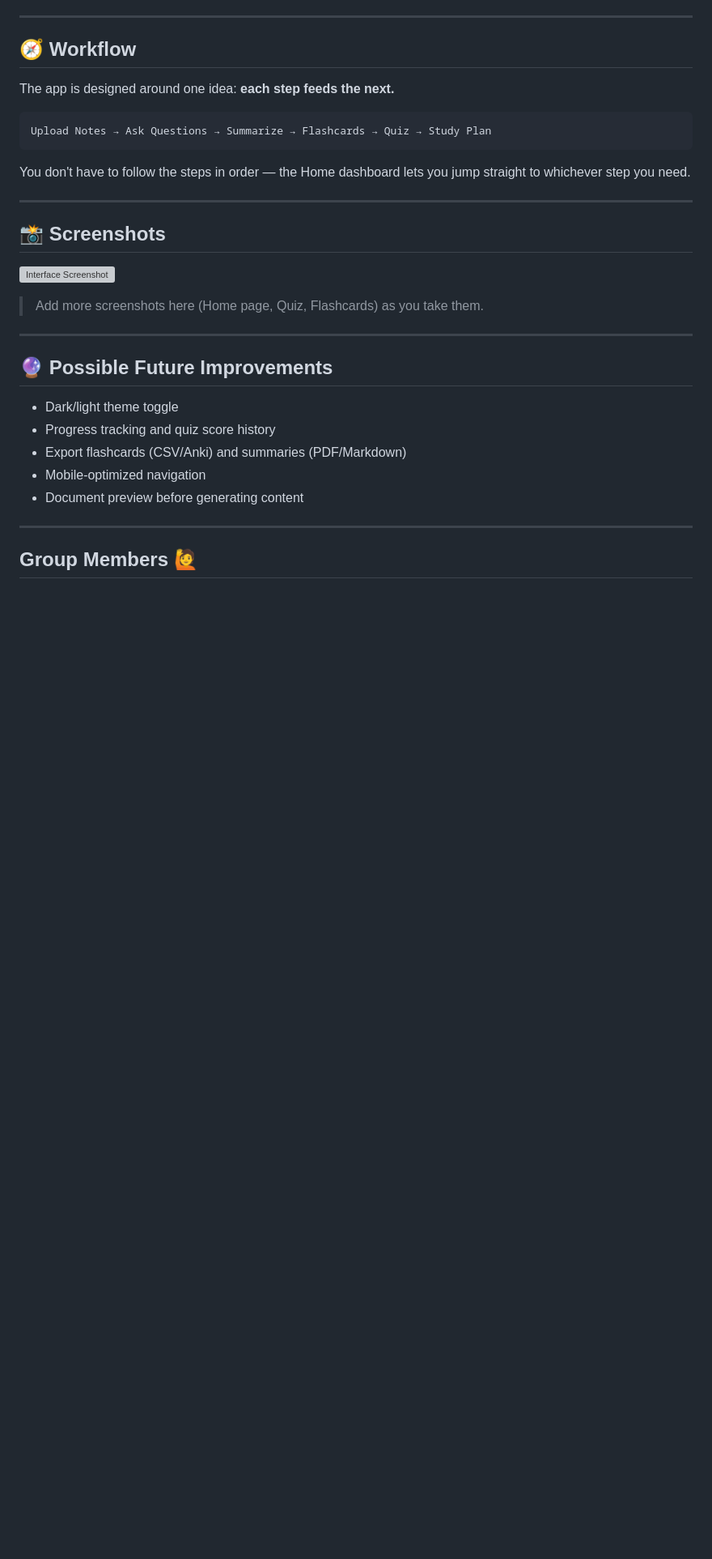
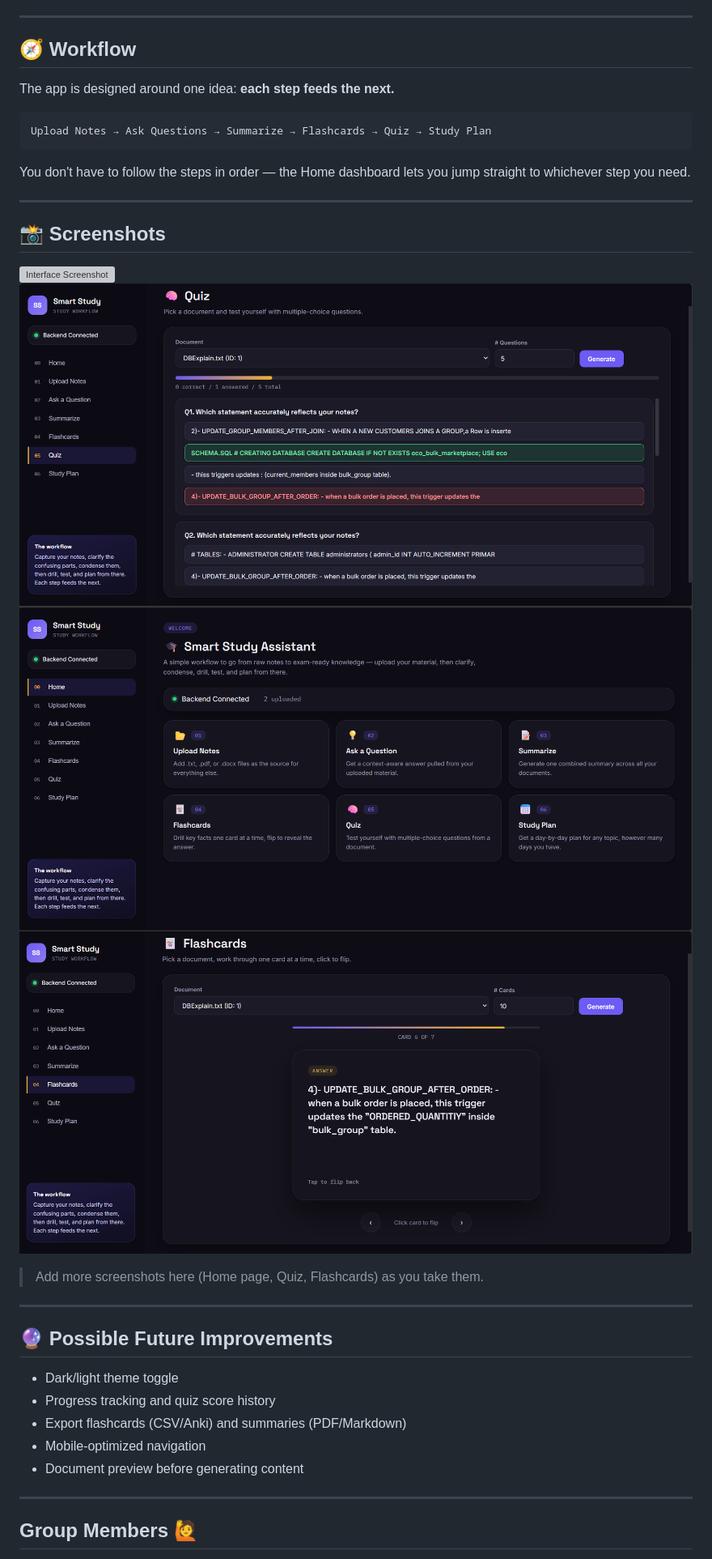
Before and after one commit to burair-hyder/Smart-Study-Assistant, a Markdown page: README.md, the part around the change. Shown at 81% size. Rendered like a GitHub page; blank space fills up the shorter version; grey boxes are pictures that could not be loaded.

```diff
--- a/README.md
+++ b/README.md
@@ -104,6 +104,9 @@ You don't have to follow the steps in order — the Home dashboard lets you jump
 ## 📸 Screenshots
 
 ![Interface Screenshot](frontend/screenshot.png)
+![Quiz Page](Smart_Study_Assistant/screenshots/quiz.png)
+![Home Page](Smart_Study_Assistant/screenshots/home.png)
+![FlashCards Page](Smart_Study_Assistant/screenshots/flashcards.png)
 
 > Add more screenshots here (Home page, Quiz, Flashcards) as you take them.
 
```
